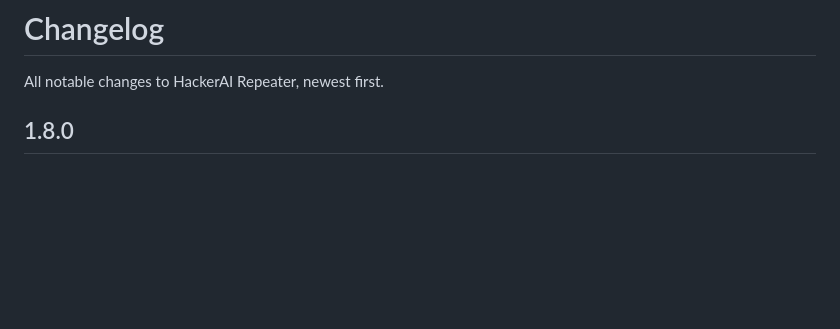
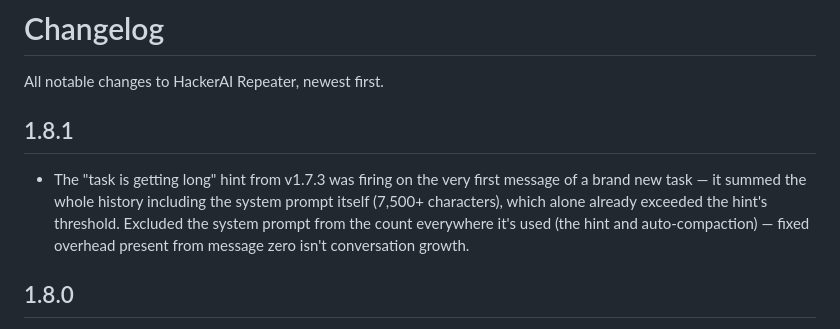
Before and after one commit to xenos-hackcode/hackerai-repeater, a Markdown page: CHANGELOG.md, the part around the change. GitHub-like rendering; blank space fills up the shorter version.

Commit message:
Update CHANGELOG.md with v1.8.1
Co-Authored-By: Claude Sonnet 5 <noreply@anthropic.com>

```diff
--- a/CHANGELOG.md
+++ b/CHANGELOG.md
@@ -1,6 +1,14 @@
 # Changelog
 
 All notable changes to HackerAI Repeater, newest first.
+
+## 1.8.1
+- The "task is getting long" hint from v1.7.3 was firing on the very first
+  message of a brand new task — it summed the whole history including the
+  system prompt itself (7,500+ characters), which alone already exceeded
+  the hint's threshold. Excluded the system prompt from the count
+  everywhere it's used (the hint and auto-compaction) — fixed overhead
+  present from message zero isn't conversation growth.
 
 ## 1.8.0
 - New `/github` command stores a separate GitHub token for Xenos in VS
```
